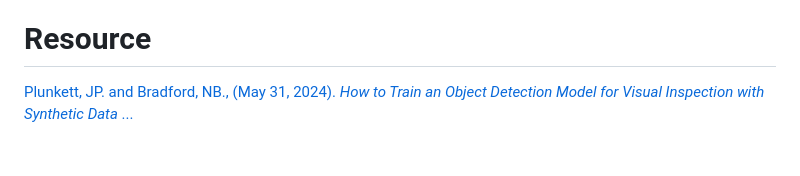
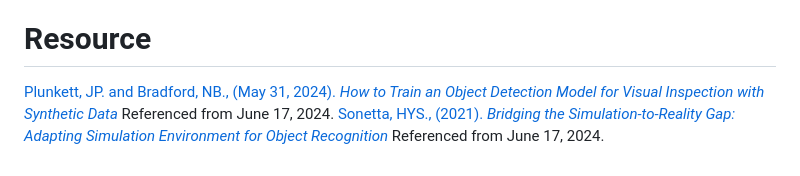
Before and after one commit to Road-Train/SolarBoat, a Markdown page: ObjectRecognitionSimulation.md, the part around the change. Drawn GitHub-style.

Commit message:
Update Research Resource

```diff
--- a/ObjectRecognitionSimulation.md
+++ b/ObjectRecognitionSimulation.md
@@ -35,5 +35,5 @@ Researchers and engineers are capable of configuring object models with diverse
 **NVIDIA Omniverse Replicator**, a computing platform that people can use for making accurate and realistic images in Universal Scene Description (OpenUSD) for training an object detection model on the Edge Impulse Platform. It is a highly recommended for 3D format - flexible, scalable, good performance, version control, and has asset management capabilities. For creating realistic and complex datasets, it is a great choice.
 
 # Resource
-[Plunkett, JP. and Bradford, NB., (May 31, 2024). _How to Train an Object Detection Model for Visual Inspection with Synthetic Data_](https://developer.nvidia.com/blog/how-to-train-an-object-detection-model-for-visual-inspection-with-synthetic-data/)
-[...](chrome-extension://efaidnbmnnnibpcajpcglclefindmkaj/https://scholar.uwindsor.ca/cgi/viewcontent.cgi?article=9836&context=etd)
+[Plunkett, JP. and Bradford, NB., (May 31, 2024). _How to Train an Object Detection Model for Visual Inspection with Synthetic Data_](https://developer.nvidia.com/blog/how-to-train-an-object-detection-model-for-visual-inspection-with-synthetic-data/) Referenced from June 17, 2024.
+[Sonetta, HYS., (2021). _Bridging the Simulation-to-Reality Gap: Adapting Simulation Environment for Object Recognition_](chrome-extension://efaidnbmnnnibpcajpcglclefindmkaj/https://scholar.uwindsor.ca/cgi/viewcontent.cgi?article=9836&context=etd) Referenced from June 17, 2024.
```
